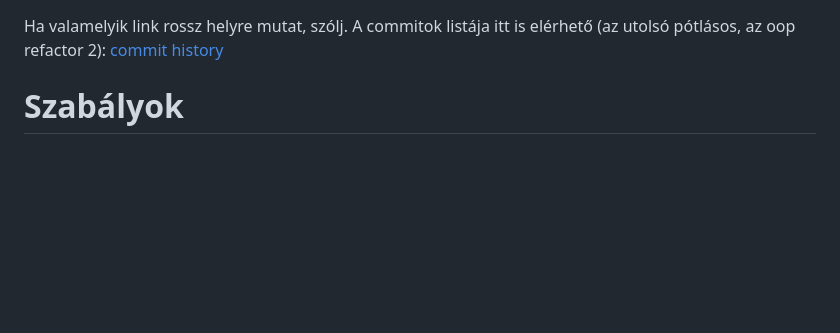
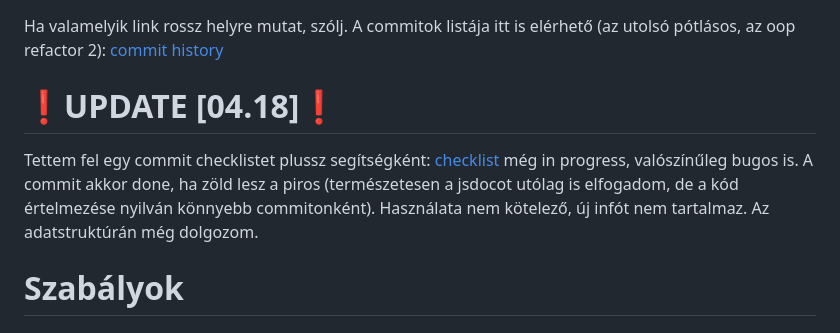
Before and after one commit to gomszab/jav_ref2, a Markdown page: readme.md, the part around the change. Drawn GitHub-style; blank space fills up the shorter version.

Commit message:
checklist

```diff
--- a/readme.md
+++ b/readme.md
@@ -1,5 +1,9 @@
 Ha valamelyik link rossz helyre mutat, szólj. A commitok listája itt is elérhető (az utolsó pótlásos, az oop refactor 2):
 [commit history](https://github.com/gomszab/jav_ref2/commits/main/)
+
+# ❗UPDATE [04.18]❗
+Tettem fel egy commit checklistet plussz segítségként: [checklist](https://gomszab.github.io/checklist/) még in progress, valószínűleg bugos is. A commit akkor done, ha zöld lesz a piros (természetesen a jsdocot utólag is elfogadom, de a kód értelmezése nyilván könnyebb commitonként). Használata nem kötelező, új infót nem tartalmaz.
+Az adatstruktúrán még dolgozom.
 
 # Szabályok
 ## Határidők
```
